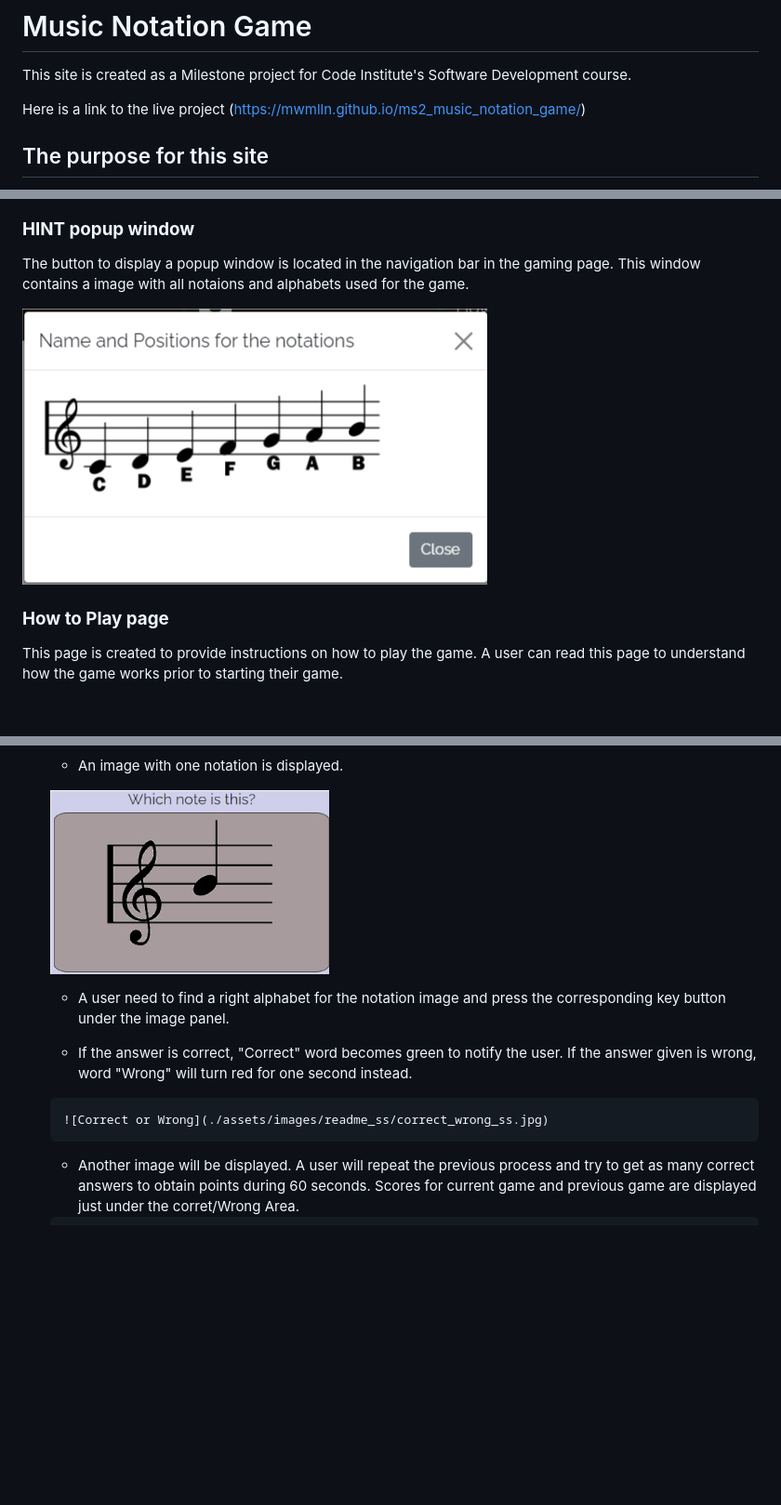
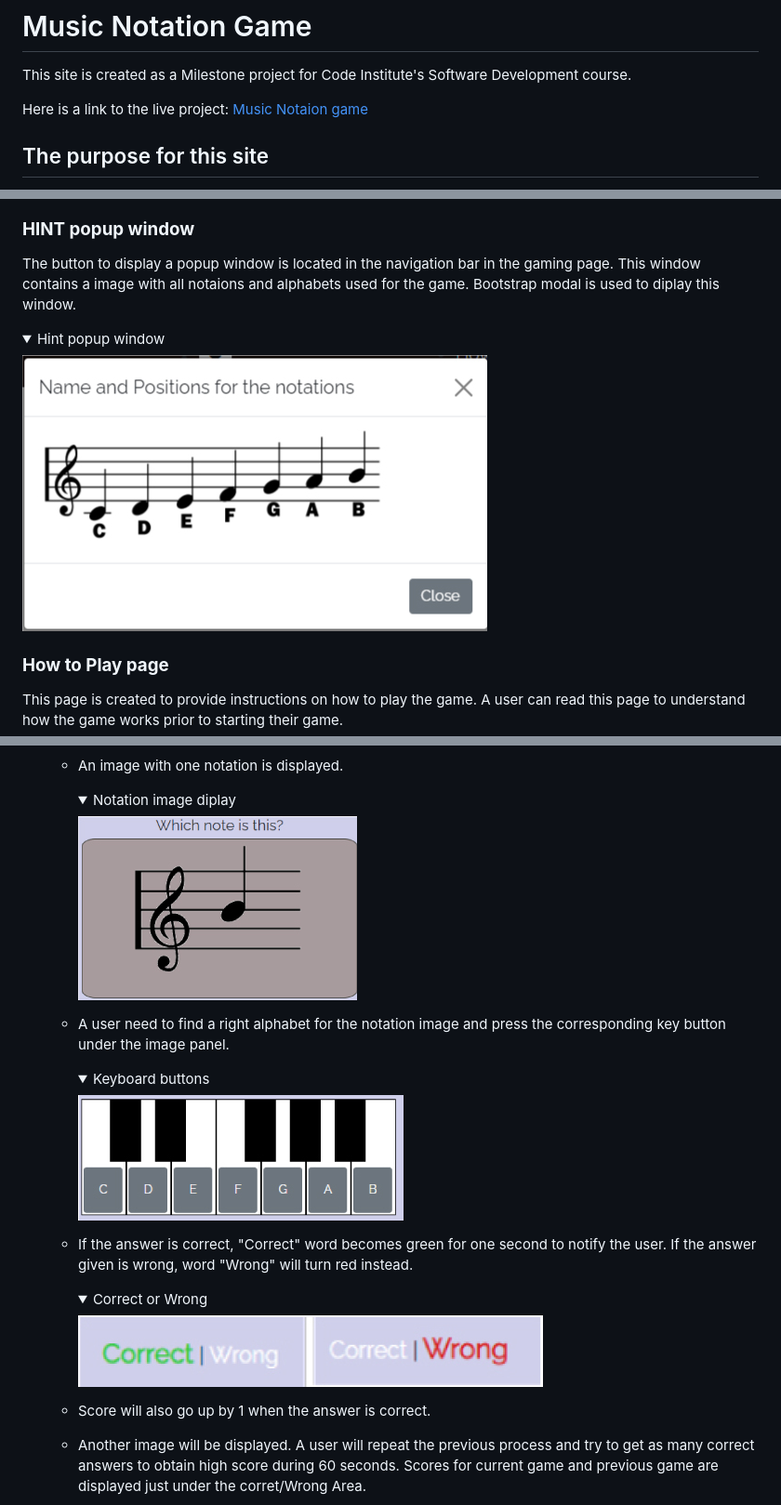
Before and after one commit to mwmlln/ms2_learn_music_notation, a Markdown page: README.md, 3 parts joined by grey strips. Shown: that part at 93% size. Rendered like a GitHub page; folded sections open; blank space fills up the shorter version.

```diff
--- a/README.md
+++ b/README.md
@@ -4,7 +4,7 @@
 
 This site is created as a Milestone project for Code Institute's Software Development course.
 
-Here is a link to the live project (https://mwmlln.github.io/ms2_music_notation_game/)
+Here is a link to the live project: [Music Notaion game](https://mwmlln.github.io/ms2_music_notation_game/)
 
 ## The purpose for this site
 Music Notation game is a site that hopes to help users learn to read very basic music notations while playing a game and having fun.
@@ -148,8 +152,10 @@ The score area displays the score for the current game, also the score from the
 
 The button to display a popup window is located in the navigation bar in the gaming page.
 This window contains a image with all notaions and alphabets used for the game.
+Bootstrap modal is used to diplay this window.
 
-![nav bar ](assets/images/readme_ss/hint_window_ss.jpg)
+<details><summary>Hint popup window</summary> <img src="assets/images/readme_ss/hint_window_ss.jpg"></details>
+
 
 ### **How to Play page**
 This page is created to provide instructions on how to play the game.
@@ -183,13 +190,17 @@ This is the steps a user will take to play the game.
 
       * An image with one notation is displayed.
 
-      ![Display area](assets/images/readme_ss/display_area_ss.jpg)
+        <details><summary>Notation image diplay</summary> <img src="assets/images/readme_ss/display_area_ss.jpg"></details>
 
       * A user need to find a right alphabet for the notation image and press the corresponding key button under the image panel.
 
-      * If the answer is correct, "Correct" word becomes green to notify the user. If the answer given is wrong, word "Wrong" will turn red for one second instead.
+        <details><summary>Keyboard buttons</summary> <img src="assets/images/readme_ss/keyboard_button_ss.jpg"></details>
 
-       ![Correct or Wrong](./assets/images/readme_ss/correct_wrong_ss.jpg)
+      * If the answer is correct, "Correct" word becomes green for one second to notify the user. If the answer given is wrong, word "Wrong" will turn red instead.
+        <details><summary>Correct or Wrong</summary> <img src="assets/images/readme_ss/correct_wrong_ss.jpg"></details>
 
-      * Another image will be displayed. A user will repeat the previous process and try to get as many correct answers to obtain points during 60 seconds.
+      * Score will also go up by 1 when the answer is correct.
+
+
+      * Another image will be displayed. A user will repeat the previous process and try to get as many correct answers to obtain high score during 60 seconds.
       Scores for current game and previous game are displayed just under the corret/Wrong Area.
```
Also changed, not shown: other parts of README.md (+52 -47 lines), assets/images/readme_ss/index_opening_ss.jpg, assets/images/readme_ss/index_opnening_ss.jpg (deleted).
